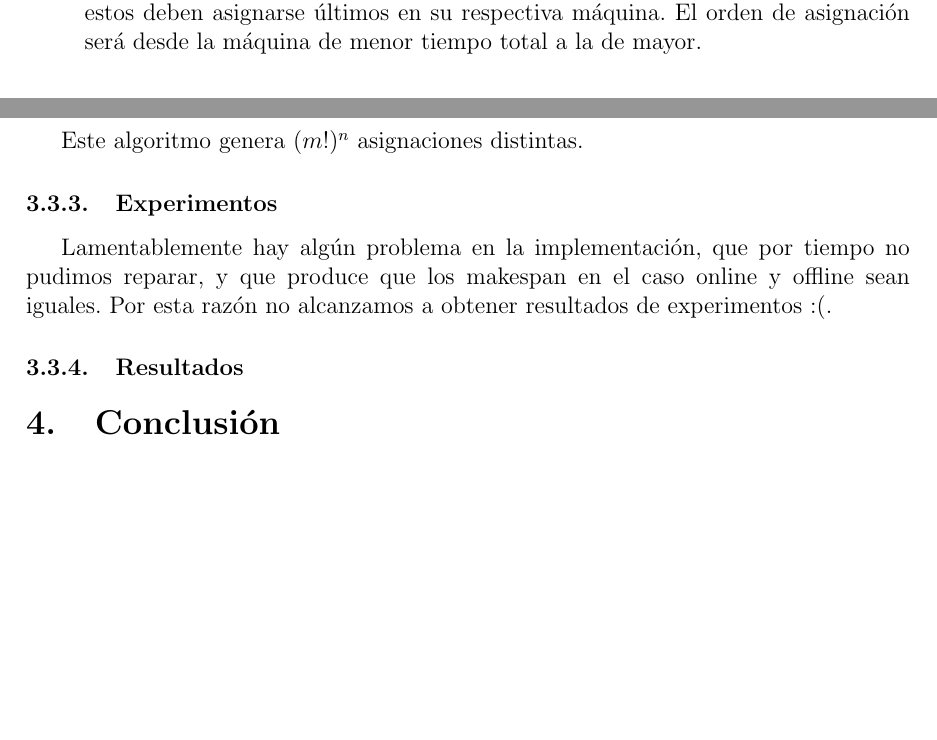
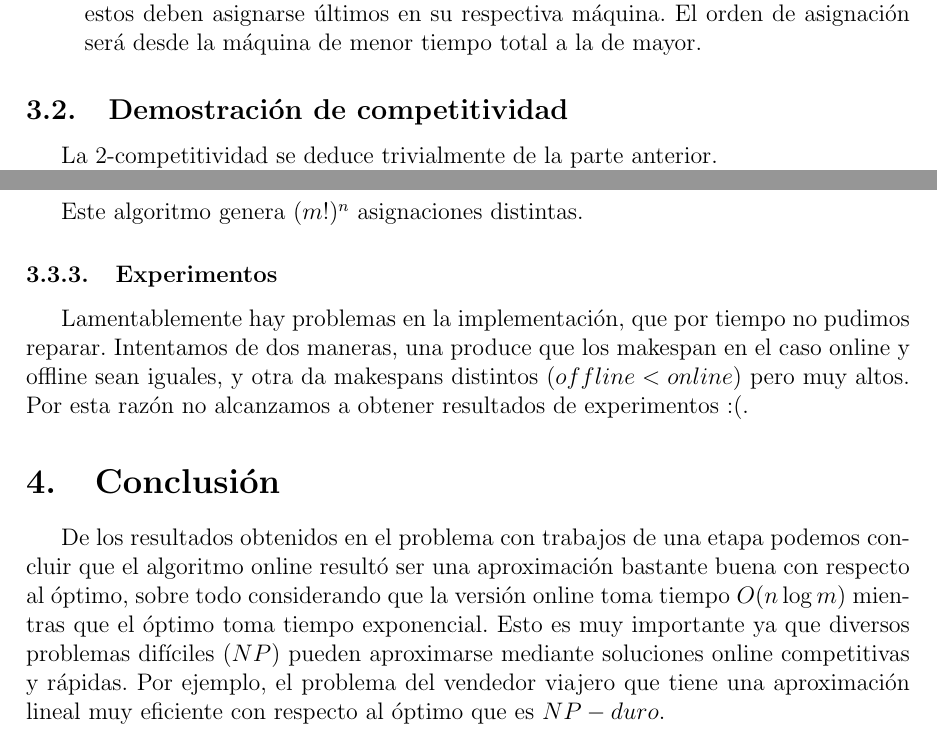
Before and after one commit to smaass/Tarea2-algoritmos, a LaTeX problem sheet (informe/Informe Tarea 2.tex): two parts of pages 7 and 9 of 9, joined at a grey line, cut so that both start at the same text, the shorter picture padded with empty space. Compiled offline with LaTeX, dvips and Ghostscript.

Commit message:
fin informe

```diff
--- a/informe/Informe Tarea 2.tex
+++ b/informe/Informe Tarea 2.tex
@@ -191,7 +191,7 @@ Dada una lista $L$ de $n$ trabajos, el algoritmo toma en orden cada trabajo $J$
 \end{itemize}
 
 \subsection{Demostración de competitividad}
-
+La 2-competitividad se deduce trivialmente de la parte anterior.
 
 \subsection{Comprobación empírica de competitividad}
 Del mismo modo que para el caso con trabajos de una etapa, para comprobar empíricamente la competitividad de este algoritmo se procedió a implementarlo en Java junto a un algoritmo que encuentra el makespan óptimo para este problema. Luego se hicieron pruebas con ambos algoritmos, usando los mismos datos, y se compararon los makespan obtenidos.
@@ -238,11 +238,10 @@ $G.nextAssignment()$ opera del siguiente modo:
 Este algoritmo genera $(m!)^{n}$ asignaciones distintas.
 
 \subsubsection{Experimentos}
-Lamentablemente hay algún problema en la implementación, que por tiempo no pudimos reparar, y que produce que los makespan en el caso online y offline sean iguales. Por esta razón no alcanzamos a obtener resultados de experimentos :(.
-
-\subsubsection{Resultados}
+Lamentablemente hay problemas en la implementación, que por tiempo no pudimos reparar. Intentamos de dos maneras, una produce que los makespan en el caso online y offline sean iguales, y otra da makespans distintos $(offline < online)$ pero muy altos. Por esta razón no alcanzamos a obtener resultados de experimentos :(.
 
 \section{Conclusión}
+De los resultados obtenidos en el problema con trabajos de una etapa podemos concluir que el algoritmo online resultó ser una aproximación bastante buena con respecto al óptimo, sobre todo considerando que la versión online toma tiempo $O(n\log{m})$ mientras que el óptimo toma tiempo exponencial. Esto es muy importante ya que diversos problemas difíciles ($NP$) pueden aproximarse mediante soluciones online competitivas y rápidas. Por ejemplo, el problema del vendedor viajero que tiene una aproximación lineal muy eficiente con respecto al óptimo que es $NP-duro$.
 
 %\end{doublespace}
 \end{document}
```
Also changed, not shown: informe/Informe Tarea 2.pdf, 1 other file.
